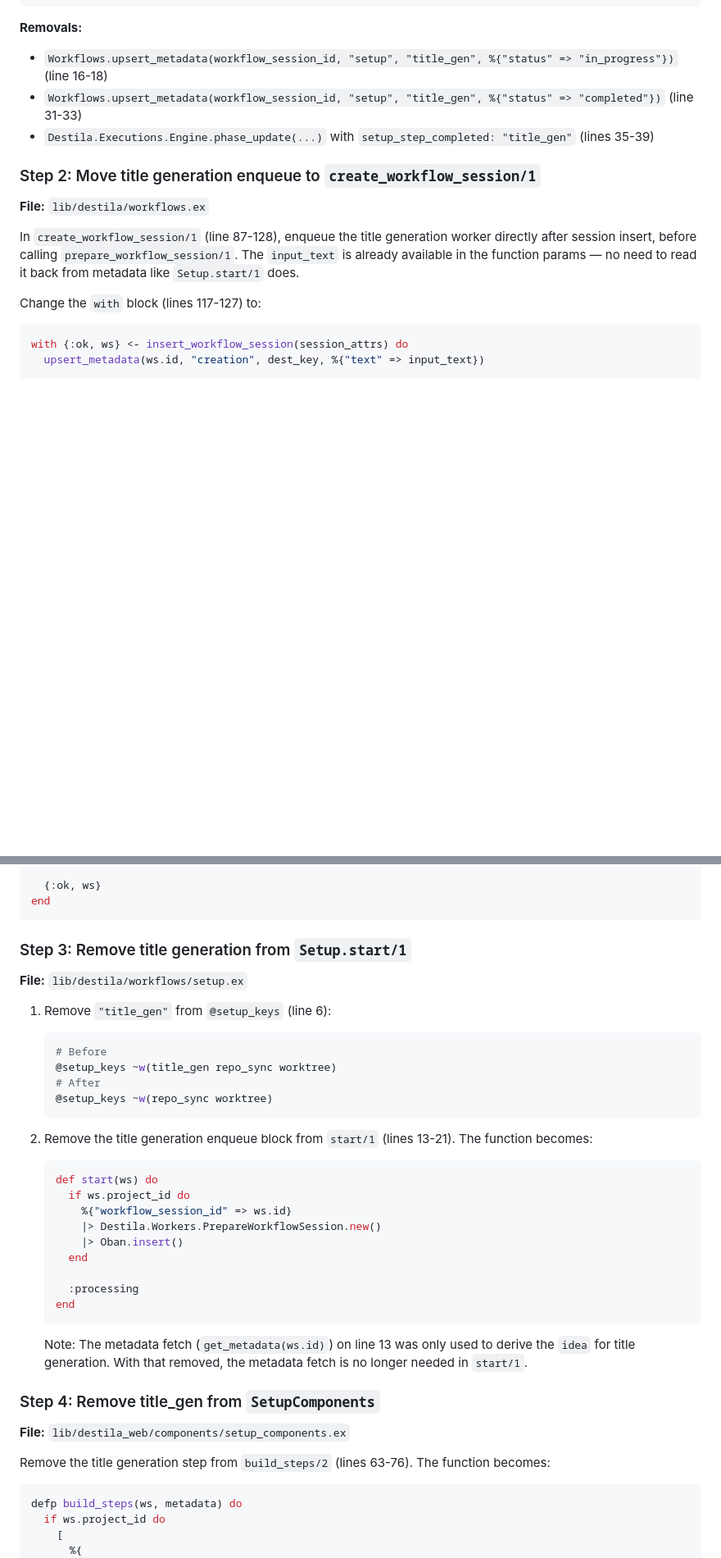
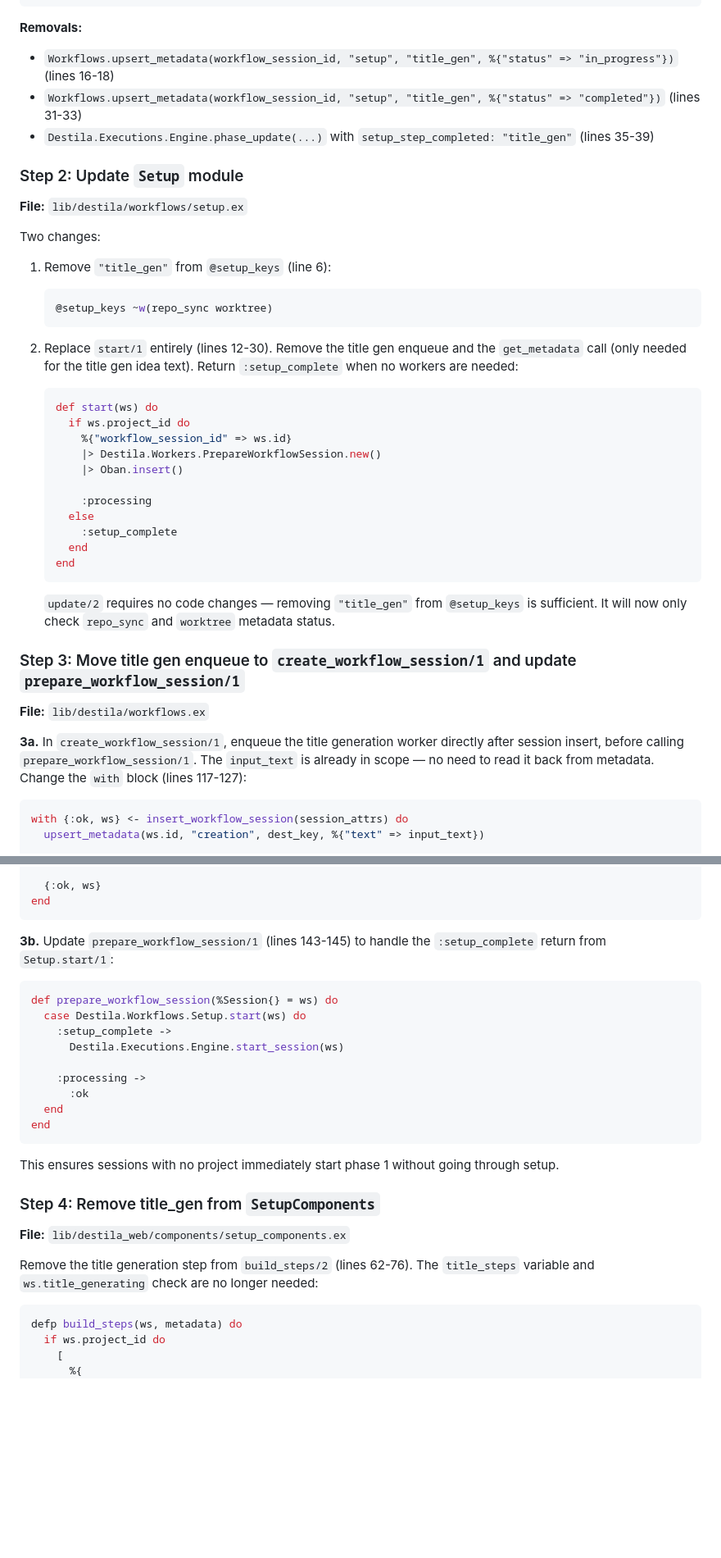
Before and after one commit to esnunes/destila, a Markdown page: docs/plans/2026-04-07-refactor-title-gen-fire-and-forget-plan.md, 2 parts joined by grey strips. Shown at 82% size. GitHub-like rendering; blank space fills up the shorter version.

````diff
--- a/docs/plans/2026-04-07-refactor-title-gen-fire-and-forget-plan.md
+++ b/docs/plans/2026-04-07-refactor-title-gen-fire-and-forget-plan.md
@@ -55,17 +61,44 @@ end
 ```
 
 **Removals:**
-- `Workflows.upsert_metadata(workflow_session_id, "setup", "title_gen", %{"status" => "in_progress"})` (line 16-18)
-- `Workflows.upsert_metadata(workflow_session_id, "setup", "title_gen", %{"status" => "completed"})` (line 31-33)
+- `Workflows.upsert_metadata(workflow_session_id, "setup", "title_gen", %{"status" => "in_progress"})` (lines 16-18)
+- `Workflows.upsert_metadata(workflow_session_id, "setup", "title_gen", %{"status" => "completed"})` (lines 31-33)
 - `Destila.Executions.Engine.phase_update(...)` with `setup_step_completed: "title_gen"` (lines 35-39)
 
-### Step 2: Move title generation enqueue to `create_workflow_session/1`
+### Step 2: Update `Setup` module
+
+**File:** `lib/destila/workflows/setup.ex`
+
+Two changes:
+
+1. Remove `"title_gen"` from `@setup_keys` (line 6):
+   ```elixir
+   @setup_keys ~w(repo_sync worktree)
+   ```
+
+2. Replace `start/1` entirely (lines 12-30). Remove the title gen enqueue and the `get_metadata` call (only needed for the title gen idea text). Return `:setup_complete` when no workers are needed:
+
+   ```elixir
+   def start(ws) do
+     if ws.project_id do
+       %{"workflow_session_id" => ws.id}
+       |> Destila.Workers.PrepareWorkflowSession.new()
+       |> Oban.insert()
+
+       :processing
+     else
+       :setup_complete
+     end
+   end
+   ```
+
+   `update/2` requires no code changes — removing `"title_gen"` from `@setup_keys` is sufficient. It will now only check `repo_sync` and `worktree` metadata status.
+
+### Step 3: Move title gen enqueue to `create_workflow_session/1` and update `prepare_workflow_session/1`
 
 **File:** `lib/destila/workflows.ex`
 
-In `create_workflow_session/1` (line 87-128), enqueue the title generation worker directly after session insert, before calling `prepare_workflow_session/1`. The `input_text` is already available in the function params — no need to read it back from metadata like `Setup.start/1` does.
-
-Change the `with` block (lines 117-127) to:
+**3a.** In `create_workflow_session/1`, enqueue the title generation worker directly after session insert, before calling `prepare_workflow_session/1`. The `input_text` is already in scope — no need to read it back from metadata. Change the `with` block (lines 117-127):
 
 ```elixir
 with {:ok, ws} <- insert_workflow_session(session_attrs) do
@@ -87,38 +120,27 @@ with {:ok, ws} <- insert_workflow_session(session_attrs) do
 end
 ```
 
-### Step 3: Remove title generation from `Setup.start/1`
+**3b.** Update `prepare_workflow_session/1` (lines 143-145) to handle the `:setup_complete` return from `Setup.start/1`:
 
-**File:** `lib/destila/workflows/setup.ex`
+```elixir
+def prepare_workflow_session(%Session{} = ws) do
+  case Destila.Workflows.Setup.start(ws) do
+    :setup_complete ->
+      Destila.Executions.Engine.start_session(ws)
 
-1. Remove `"title_gen"` from `@setup_keys` (line 6):
-   ```elixir
-   # Before
-   @setup_keys ~w(title_gen repo_sync worktree)
-   # After
-   @setup_keys ~w(repo_sync worktree)
-   ```
+    :processing ->
+      :ok
+  end
+end
+```
 
-2. Remove the title generation enqueue block from `start/1` (lines 13-21). The function becomes:
-   ```elixir
-   def start(ws) do
-     if ws.project_id do
-       %{"workflow_session_id" => ws.id}
-       |> Destila.Workers.PrepareWorkflowSession.new()
-       |> Oban.insert()
-     end
-
-     :processing
-   end
-   ```
-
-   Note: The metadata fetch (`get_metadata(ws.id)`) on line 13 was only used to derive the `idea` for title generation. With that removed, the metadata fetch is no longer needed in `start/1`.
+This ensures sessions with no project immediately start phase 1 without going through setup.
 
 ### Step 4: Remove title_gen from `SetupComponents`
 
 **File:** `lib/destila_web/components/setup_components.ex`
 
-Remove the title generation step from `build_steps/2` (lines 63-76). The function becomes:
+Remove the title generation step from `build_steps/2` (lines 62-76). The `title_steps` variable and `ws.title_generating` check are no longer needed:
 
 ```elixir
 defp build_steps(ws, metadata) do
````
Also changed, not shown: other parts of docs/plans/2026-04-07-refactor-title-gen-fire-and-forget-plan.md (+37 -59 lines).
